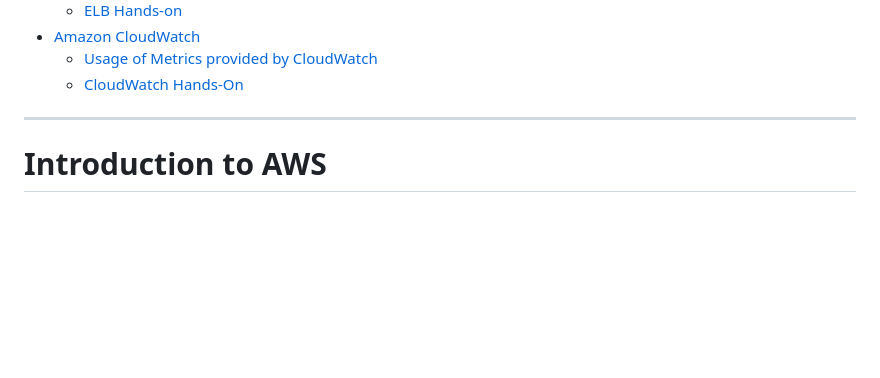
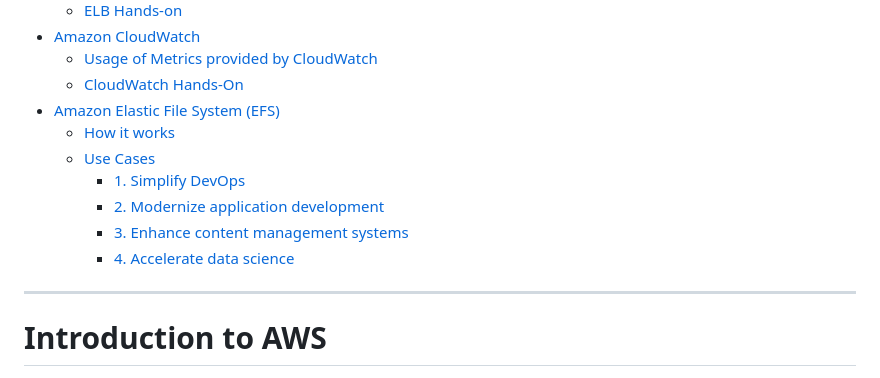
Before and after one commit to CoderChirag/DevOps-Learning, a Markdown page: readme.md, the part around the change printed below. Drawn GitHub-style; blank space fills up the shorter version.

```diff
--- a/readme.md
+++ b/readme.md
@@ -41,6 +41,13 @@
 - [Amazon CloudWatch](#amazon-cloudwatch)
   - [Usage of Metrics provided by CloudWatch](#usage-of-metrics-provided-by-cloudwatch)
   - [CloudWatch Hands-On](#cloudwatch-hands-on)
+- [Amazon Elastic File System (EFS)](#amazon-elastic-file-system-efs)
+  - [How it works](#how-it-works)
+  - [Use Cases](#use-cases)
+    - [1. Simplify DevOps](#1-simplify-devops)
+    - [2. Modernize application development](#2-modernize-application-development)
+    - [3. Enhance content management systems](#3-enhance-content-management-systems)
+    - [4. Accelerate data science](#4-accelerate-data-science)
 
 ---
 
```
Also changed, not shown: other parts of readme.md (+33 -0 lines), images/aws/efs_working.png (added).
